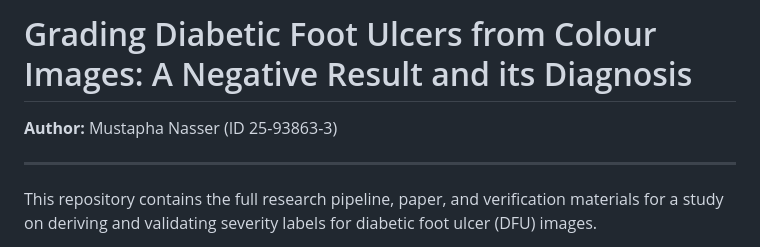
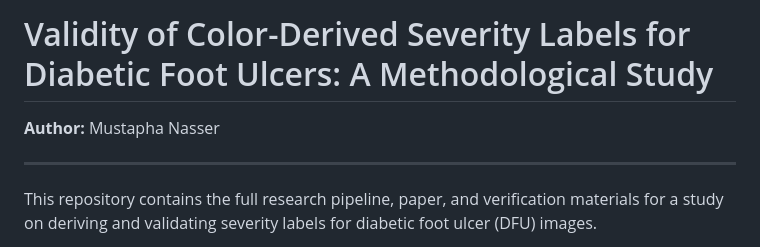
Before and after one commit to Notmustie/DFU_project, a Markdown page: README.md, the part around the change. GitHub-like rendering.

Commit message:
Update title and author information in README

```diff
--- a/README.md
+++ b/README.md
@@ -1,6 +1,6 @@
-# Grading Diabetic Foot Ulcers from Colour Images: A Negative Result and its Diagnosis
+# Validity of Color-Derived Severity Labels for Diabetic Foot Ulcers: A Methodological Study
 
-**Author:** Mustapha Nasser (ID 25-93863-3)
+**Author:** Mustapha Nasser
 
 ---
 
```
